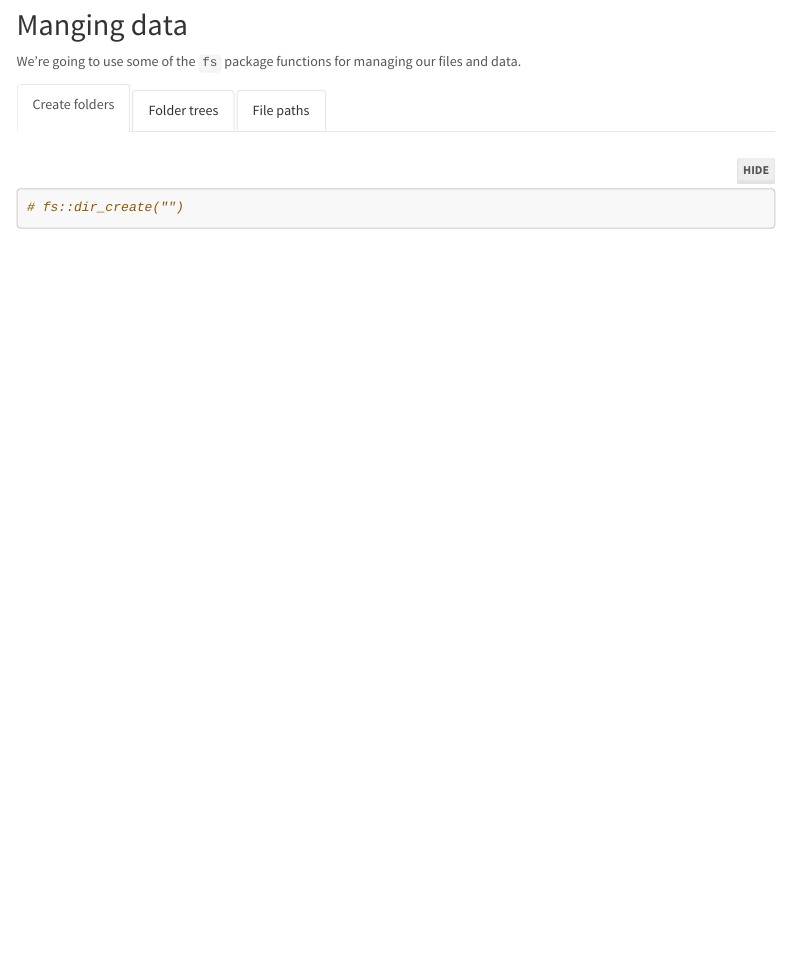
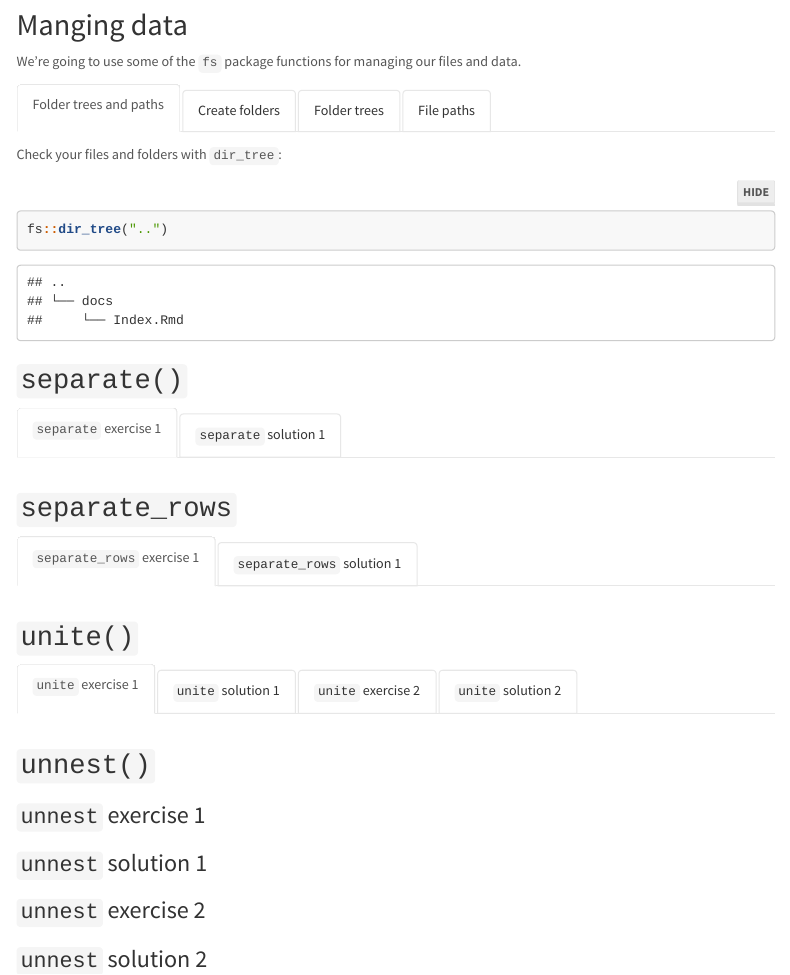
Before and after one commit to mjfrigaard/data-trans-joins-exercises, an R Markdown document (docs/Index.Rmd): the page in a window 1100 px wide, from 480 px down. Rendered offline with R 4.5, knitr and Pandoc, with nearby package versions; folded parts are opened; menus at the side of the page are left out.

Commit message:
new Index.html

````diff
--- a/docs/Index.Rmd
+++ b/docs/Index.Rmd
@@ -47,15 +47,53 @@ library(tidyverse)
 
 We're going to use some of the `fs` package functions for managing our files and data.
 
+### Folder trees and paths
+
+Check your files and folders with `dir_tree`:
+
+```{r dir_tree}
+fs::dir_tree("..")
+```
+
+
 ### Create folders
 
 ```{r fs-fir-info}
-# fs::dir_create("")
+fs::dir_create("data")
 ```
 
 ### Folder trees
 
-
 ### File paths
 
-##
+## `separate()`  {.tabset}
+
+### `separate` exercise 1
+
+### `separate` solution 1
+
+## `separate_rows`  {.tabset}
+
+### `separate_rows` exercise 1
+
+### `separate_rows` solution 1
+
+## `unite()` {.tabset}
+
+### `unite` exercise 1
+
+### `unite` solution 1
+
+### `unite` exercise 2
+
+### `unite` solution 2
+
+## `unnest()`
+
+### `unnest` exercise 1
+
+### `unnest` solution 1
+
+### `unnest` exercise 2
+
+### `unnest` solution 2
````
Also changed, not shown: 1 other file.
